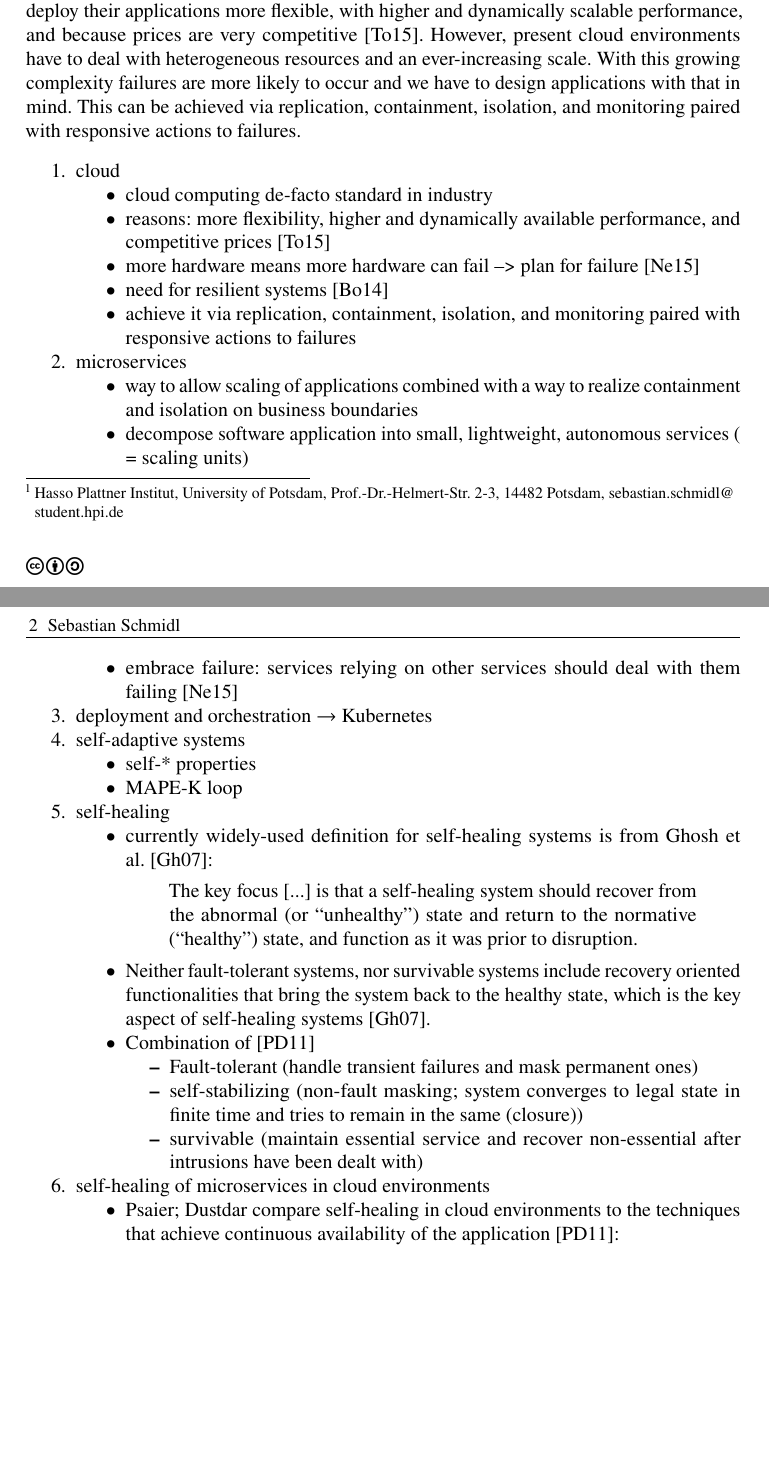
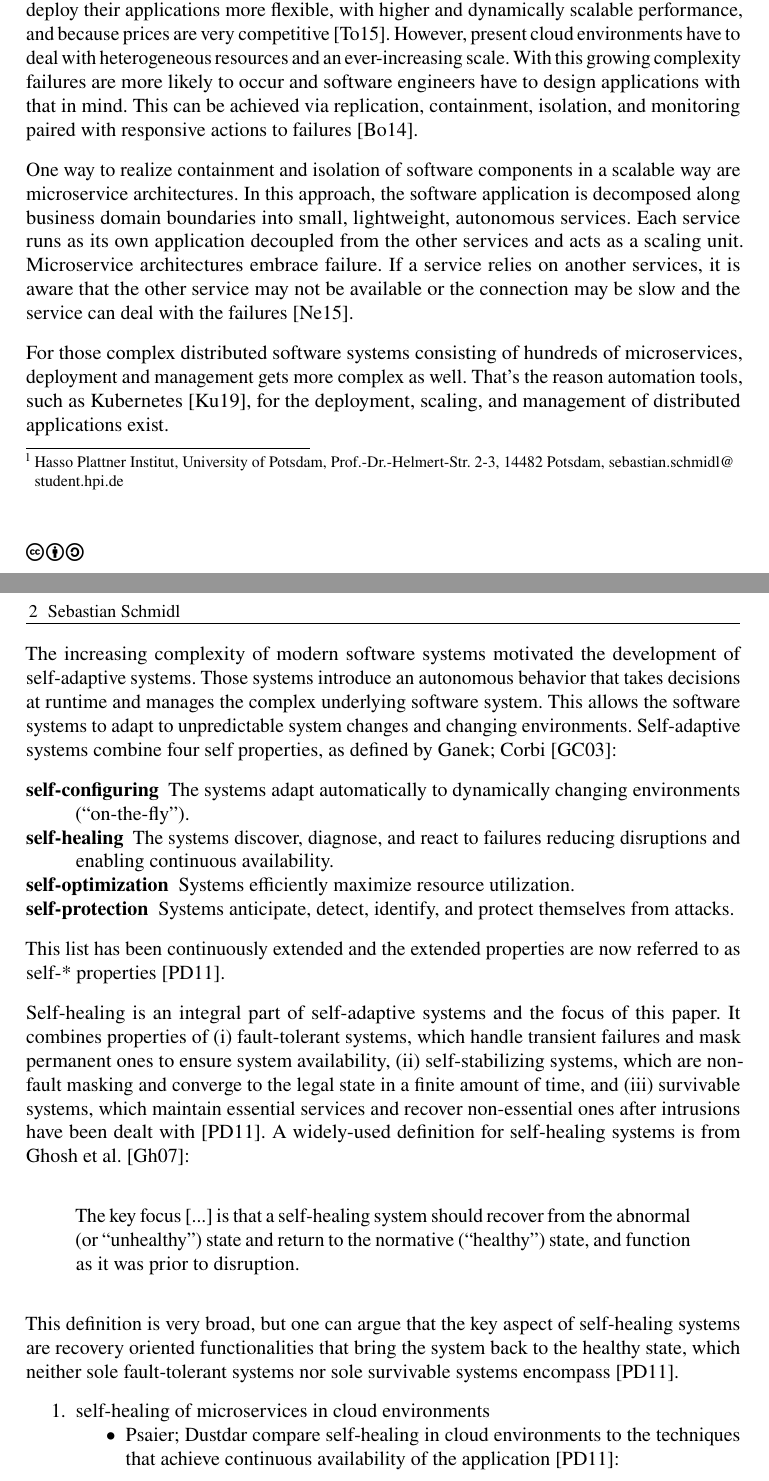
Before and after one commit to CodeLionX/selfhealing-k8s-paper, a LaTeX document (paper.tex, which reads sections/introduction.tex): two parts of pages 1 and 2 of 7, joined at a grey line, cut so that both start at the same text, the shorter picture padded with empty space. Compiled offline with pdfLaTeX.

Commit message:
text text text

```diff
--- a/sections/introduction.tex
+++ b/sections/introduction.tex
@@ -7,52 +7,47 @@
   Cloud Computing has become the de-facto standard of deploying new scalable applications.
   Companies chose cloud over on-premise or self-hosted environments, because they can deploy their applications more flexible, with higher and dynamically scalable performance, and because prices are very competitive~\cite{ToffettiMicroservices}.
   However, present cloud environments have to deal with heterogeneous resources and an ever-increasing scale.
-  With this growing complexity failures are more likely to occur and we have to design applications with that in mind.
-  This can be achieved via replication, containment, isolation, and monitoring paired with responsive actions to failures.
+  With this growing complexity failures are more likely to occur and software engineers have to design applications with that in mind.
+  This can be achieved via replication, containment, isolation, and monitoring paired with responsive actions to failures~\cite{reactivemanifesto}.
 
+  One way to realize containment and isolation of software components in a scalable way are microservice architectures.
+  In this approach, the software application is decomposed along business domain boundaries into small, lightweight, autonomous services.
+  Each service runs as its own application decoupled from the other services and acts as a scaling unit.
+  Microservice architectures embrace failure.
+  If a service relies on another services, it is aware that the other service may not be available or the connection may be slow and the service can deal with the failures~\cite{microservices}.
 
-\begin{enumerate}
-  \item cloud
-  \begin{itemize}
-    \item cloud computing de-facto standard in industry
-    \item reasons: more flexibility, higher and dynamically available performance, and competitive prices~\cite{ToffettiMicroservices}
-    \item more hardware means more hardware can fail --> plan for failure~\cite{microservices}
-    \item need for resilient systems~\cite{reactivemanifesto}
-    \item achieve it via replication, containment, isolation, and monitoring paired with responsive actions to failures
-  \end{itemize}
+  For those complex distributed software systems consisting of hundreds of microservices, deployment and management gets more complex as well.
+  That's the reason automation tools, such as \gls{kubernetes}~\cite{kubernetes}, for the deployment, scaling, and management of distributed applications exist.
 
-  \item microservices
-  \begin{itemize}
-    \item way to allow scaling of applications combined with a way to realize containment and isolation on business boundaries
-    \item decompose software application into small, lightweight, autonomous services ( = scaling units)
-    \item embrace failure: services relying on other services should deal with them failing~\cite{microservices}
-  \end{itemize}
+  The increasing complexity of modern software systems motivated the development of self-adaptive systems.
+  Those systems introduce an autonomous behavior that takes decisions at runtime and manages the complex underlying software system.
+  This allows the software systems to adapt to unpredictable system changes and changing environments.
+  Self-adaptive systems combine four self properties, as defined by \citeauthor{Ganek}~\cite{Ganek}:
 
-  \item deployment and orchestration $\rightarrow$ \gls{kubernetes}
+  \begin{description}
+    \item[self-configuring] The systems adapt automatically to dynamically changing environments (\enquote{on-the-fly}).
+    \item[self-healing] The systems discover, diagnose, and react to failures reducing disruptions and enabling continuous availability.
+    \item[self-optimization] Systems efficiently maximize resource utilization.
+    \item[self-protection] Systems anticipate, detect, identify, and protect themselves from attacks.
+  \end{description}
 
-  \item self-adaptive systems
-  \begin{itemize}
-    \item self-* properties
-    \item MAPE-K loop
-  \end{itemize}
+  This list has been continuously extended and the extended properties are now referred to as self-* properties~\cite{PsaierSurvey}.
 
-  \item self-healing
-  \begin{itemize}
-    \item currently widely-used definition for self-healing systems is from \citeauthor{Ghosh}~\cite{Ghosh}:
+  Self-healing is an integral part of self-adaptive systems and the focus of this paper.
+  It combines properties of
+  (i) fault-tolerant systems, which handle transient failures and mask permanent ones to ensure system availability,
+  (ii) self-stabilizing systems, which are non-fault masking and converge to the legal state in a finite amount of time, and
+  (iii) survivable systems, which maintain essential services and recover non-essential ones after intrusions have been dealt with~\cite{PsaierSurvey}.
+  A widely-used definition for self-healing systems is from \citeauthor{Ghosh}~\cite{Ghosh}:
+
   \begin{quote}
     The key focus [...] is that a self-healing system should recover from the abnormal (or \enquote{unhealthy}) state and return to the normative (\enquote{healthy}) state, and function as it was prior to disruption.
   \end{quote}
 
-    \item Neither fault-tolerant systems, nor survivable systems include recovery oriented functionalities that bring the system back to the healthy state, which is the key aspect of self-healing systems~\cite{Ghosh}.
+  This definition is very broad, but one can argue that the key aspect of self-healing systems are recovery oriented functionalities that bring the system back to the healthy state, which neither sole fault-tolerant systems nor sole survivable systems encompass~\cite{PsaierSurvey}.
 
-    \item Combination of~\cite{PsaierSurvey}
-    \begin{itemize}
-      \item Fault-tolerant (handle transient failures and mask permanent ones)
-      \item self-stabilizing (non-fault masking; system converges to legal state in finite time and tries to remain in the same (closure))
-      \item survivable (maintain essential service and recover non-essential after intrusions have been dealt with)
-    \end{itemize}
-  \end{itemize}
 
+\begin{enumerate}
   \item self-healing of microservices in cloud environments
   \begin{itemize}
     \item \citeauthor{PsaierSurvey} compare self-healing in cloud environments to the techniques that achieve continuous availability of the application~\cite{PsaierSurvey}:
```
Also changed, not shown: paper.bib (+19 -0 lines), sections/notes.tex (+1 -1 lines). Lines whose indentation alone changed are shown as unchanged.
